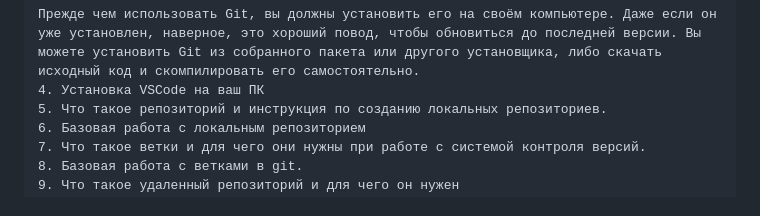
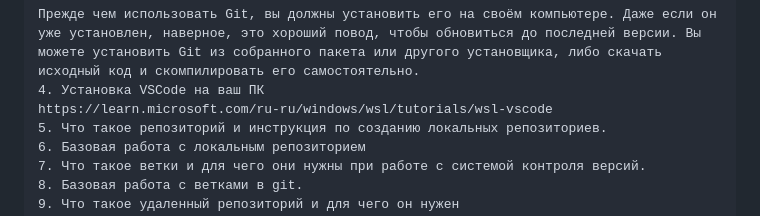
Before and after one commit to zsv-job/remote-test-2, a Markdown page: remote_repository.md, the part around the change. Drawn GitHub-style.

Commit message:
VSCode install

```diff
--- a/remote_repository.md
+++ b/remote_repository.md
@@ -11,6 +11,7 @@
 
     Прежде чем использовать Git, вы должны установить его на своём компьютере. Даже если он уже установлен, наверное, это хороший повод, чтобы обновиться до последней версии. Вы можете установить Git из собранного пакета или другого установщика, либо скачать исходный код и скомпилировать его самостоятельно.
     4. Установка VSCode на ваш ПК
+    https://learn.microsoft.com/ru-ru/windows/wsl/tutorials/wsl-vscode
     5. Что такое репозиторий и инструкция по созданию локальных репозиториев.
     6. Базовая работа с локальным репозиторием
     7. Что такое ветки и для чего они нужны при работе с системой контроля версий.
```
